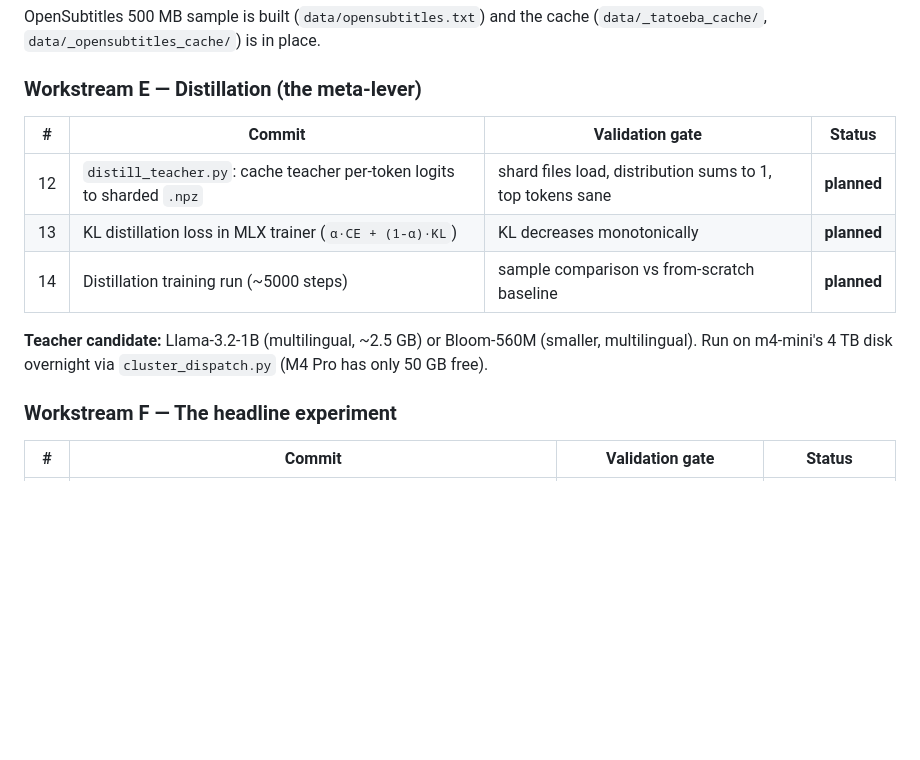
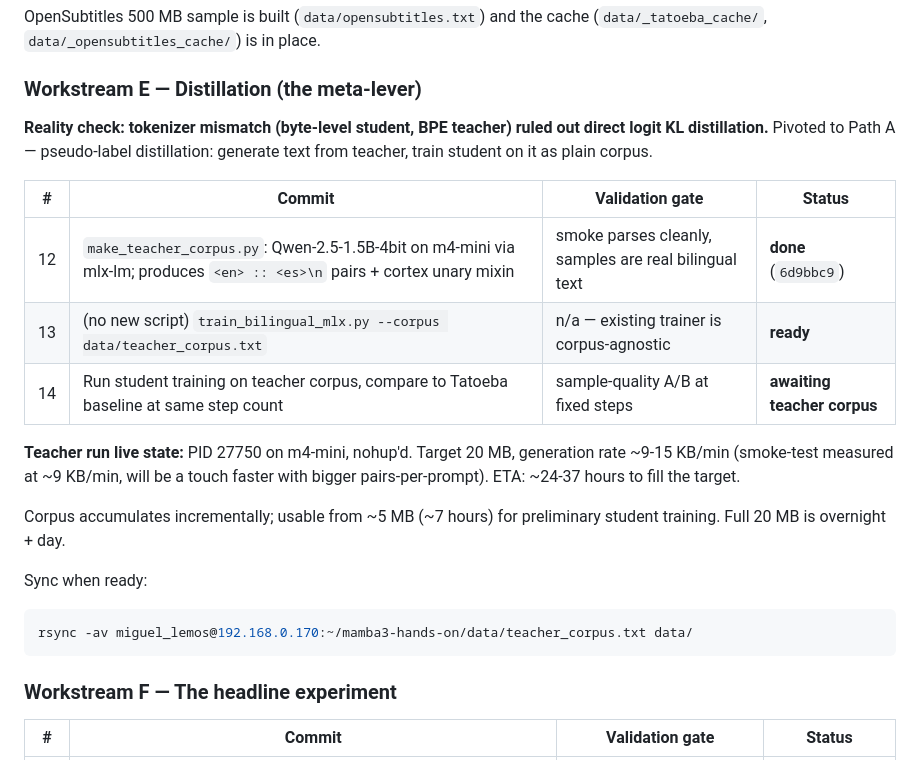
Before and after one commit to GauchoAI/mamba3-hands-on, a Markdown page: PLAN.md, the part around the change. Rendered like a GitHub page; blank space fills up the shorter version.

Commit message:
PLAN.md: distillation workstream pivot to pseudo-label (Path A)
Reality observed during implementation:
- Direct logit KL distillation infeasible: student is byte-level
  (vocab 256), every viable teacher is BPE/SentencePiece (vocab 32k+).
  Distributions are over different alphabets; no clean KL match.
- Pivoted to Path A: teacher generates a bilingual corpus via
  mlx-lm; student trains on it as plain bytes. Practical
  pseudo-distillation, not rigorous KL match, but tractable.

Teacher: Qwen-2.5-1.5B-Instruct-4bit via mlx-lm on m4-mini
(M4 Pro is busy with the in-flight bilingual training; no GPU
contention this way). Generation rate measured at ~9-15 KB/min;
20 MB target ETA ~24-37 hours overnight + day.

Existing trainer (train_bilingual_mlx.py) is already corpus-
agnostic — Commit 13 needs no code, just `--corpus
data/teacher_corpus.txt` once the file syncs back.

Teacher run live: PID 27750 on m4-mini.

````diff
--- a/PLAN.md
+++ b/PLAN.md
@@ -67,15 +67,29 @@ in place.
 
 ### Workstream E — Distillation (the meta-lever)
 
+**Reality check: tokenizer mismatch (byte-level student, BPE teacher)
+ruled out direct logit KL distillation.** Pivoted to Path A —
+pseudo-label distillation: generate text from teacher, train student
+on it as plain corpus.
+
 | # | Commit | Validation gate | Status |
 |---|---|---|---|
-| 12 | `distill_teacher.py`: cache teacher per-token logits to sharded `.npz` | shard files load, distribution sums to 1, top tokens sane | **planned** |
-| 13 | KL distillation loss in MLX trainer (`α·CE + (1-α)·KL`) | KL decreases monotonically | **planned** |
-| 14 | Distillation training run (~5000 steps) | sample comparison vs from-scratch baseline | **planned** |
+| 12 | `make_teacher_corpus.py`: Qwen-2.5-1.5B-4bit on m4-mini via mlx-lm; produces `<en> :: <es>\n` pairs + cortex unary mixin | smoke parses cleanly, samples are real bilingual text | **done** (`6d9bbc9`) |
+| 13 | (no new script) `train_bilingual_mlx.py --corpus data/teacher_corpus.txt` | n/a — existing trainer is corpus-agnostic | **ready** |
+| 14 | Run student training on teacher corpus, compare to Tatoeba baseline at same step count | sample-quality A/B at fixed steps | **awaiting teacher corpus** |
 
-**Teacher candidate:** Llama-3.2-1B (multilingual, ~2.5 GB) or
-Bloom-560M (smaller, multilingual). Run on m4-mini's 4 TB disk
-overnight via `cluster_dispatch.py` (M4 Pro has only 50 GB free).
+**Teacher run live state:** PID 27750 on m4-mini, nohup'd.
+Target 20 MB, generation rate ~9-15 KB/min (smoke-test measured at
+~9 KB/min, will be a touch faster with bigger pairs-per-prompt).
+ETA: ~24-37 hours to fill the target.
+
+Corpus accumulates incrementally; usable from ~5 MB (~7 hours) for
+preliminary student training. Full 20 MB is overnight + day.
+
+Sync when ready:
+```bash
+rsync -av miguel_lemos@192.168.0.170:~/mamba3-hands-on/data/teacher_corpus.txt data/
+```
 
 ### Workstream F — The headline experiment
 
````
